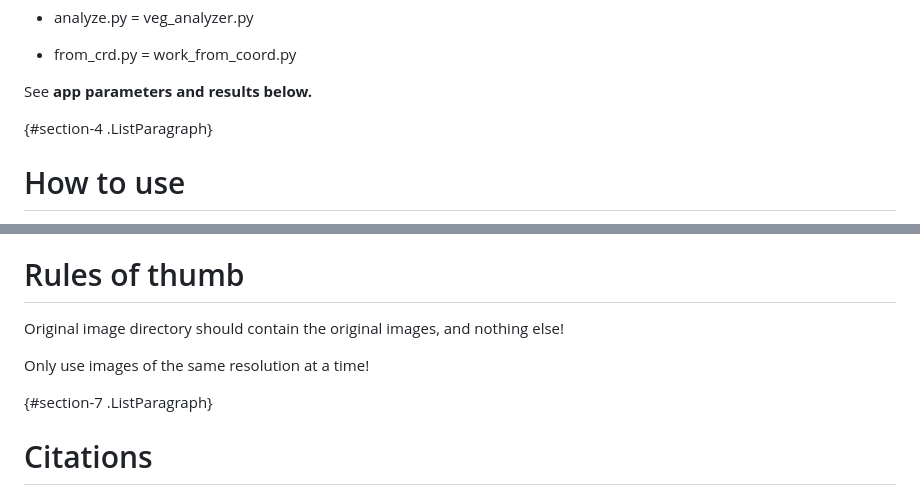
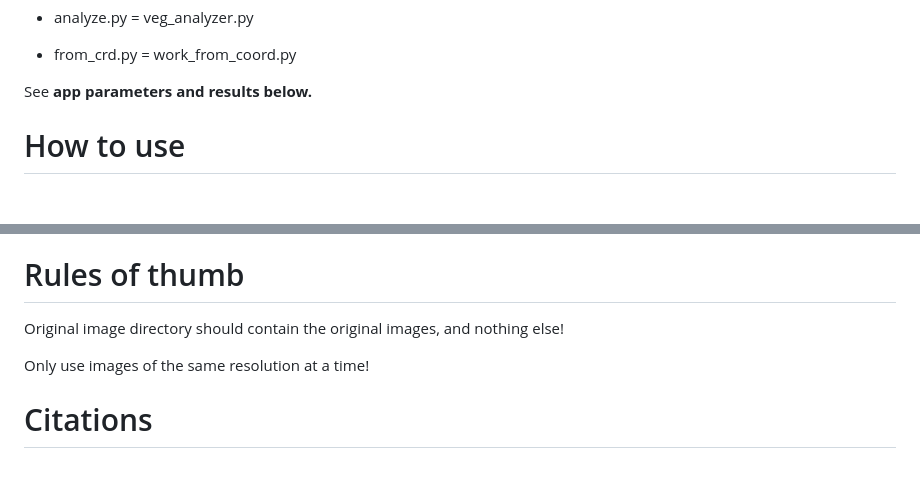
Before and after one commit to EvoZooDeb/whiteboard, a Markdown page: README.md, 2 parts joined by grey strips. GitHub-like rendering; blank space fills up the shorter version.

```diff
--- a/README.md
+++ b/README.md
@@ -181,8 +183,6 @@ red lines indicate outputs, black lines indicate parental relationship.
 -   from\_crd.py = work\_from\_coord.py
 
 See **app** **parameters and results below.**
-
-  {#section-4 .ListParagraph}
 
 How to use
 ==========
@@ -535,8 +535,6 @@ else!
 
 Only use images of the same resolution at a time!
 
-  {#section-7 .ListParagraph}
-
 Citations
 =========
 
```
Also changed, not shown: other parts of README.md (+3 -1 lines).
